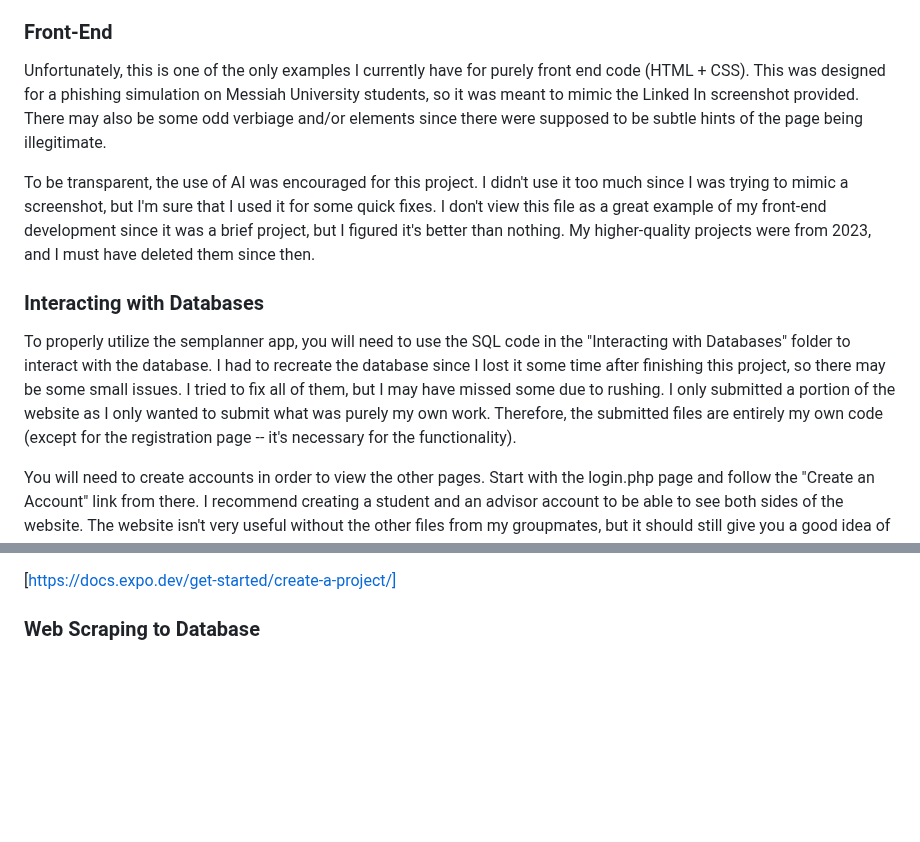
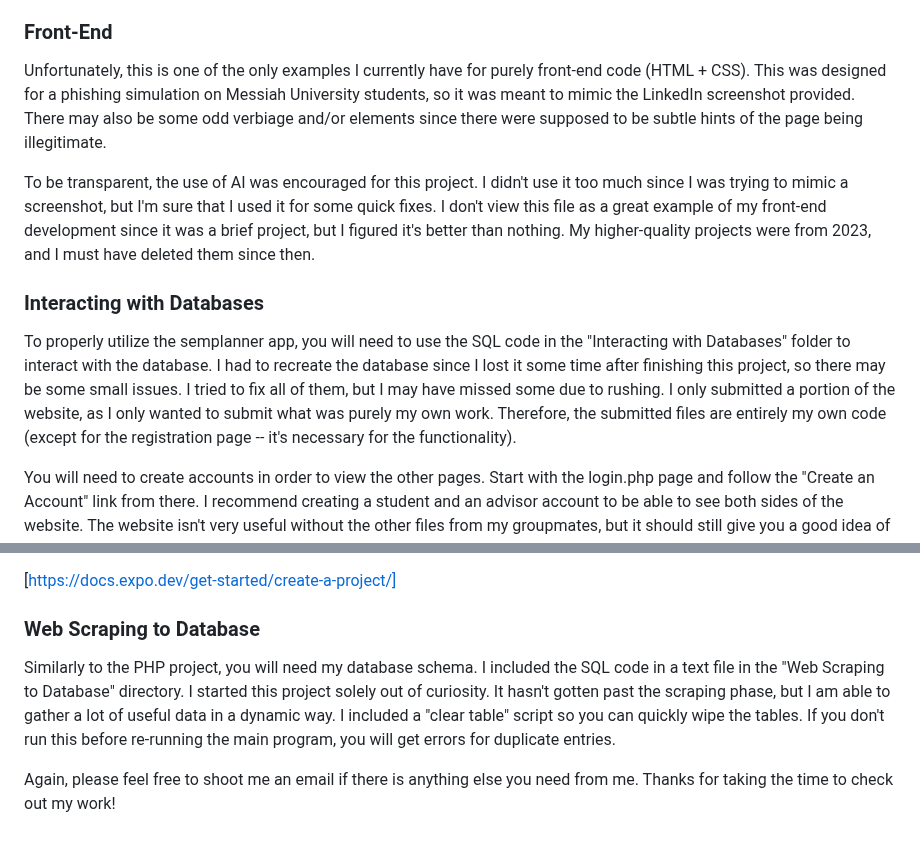
Before and after one commit to lukewilson13/Luke-Wilson-s-Coding-Examples, a Markdown page: README.md, 2 parts joined by grey strips. Drawn GitHub-style; blank space fills up the shorter version.

```diff
--- a/README.md
+++ b/README.md
@@ -2,12 +2,12 @@
 Below are instructions and descriptions for each type of project. I tried to make this as clear as possible, but the environments of some of these projects make viewing them potentially complex. Please let me know if you have any questions or need anything else. Hopefully this is helpful!
 
 ### Front-End
-Unfortunately, this is one of the only examples I currently have for purely front end code (HTML + CSS). This was designed for a phishing simulation on Messiah University students, so it was meant to mimic the Linked In screenshot provided. There may also be some odd verbiage and/or elements since there were supposed to be subtle hints of the page being illegitimate.
+Unfortunately, this is one of the only examples I currently have for purely front-end code (HTML + CSS). This was designed for a phishing simulation on Messiah University students, so it was meant to mimic the LinkedIn screenshot provided. There may also be some odd verbiage and/or elements since there were supposed to be subtle hints of the page being illegitimate.
 
 To be transparent, the use of AI was encouraged for this project. I didn't use it too much since I was trying to mimic a screenshot, but I'm sure that I used it for some quick fixes. I don't view this file as a great example of my front-end development since it was a brief project, but I figured it's better than nothing. My higher-quality projects were from 2023, and I must have deleted them since then.
 
 ### Interacting with Databases
-To properly utilize the semplanner app, you will need to use the SQL code in the "Interacting with Databases" folder to interact with the database. I had to recreate the database since I lost it some time after finishing this project, so there may be some small issues. I tried to fix all of them, but I may have missed some due to rushing. I only submitted a portion of the website as I only wanted to submit what was purely my own work. Therefore, the submitted files are entirely my own code (except for the registration page -- it's necessary for the functionality).
+To properly utilize the semplanner app, you will need to use the SQL code in the "Interacting with Databases" folder to interact with the database. I had to recreate the database since I lost it some time after finishing this project, so there may be some small issues. I tried to fix all of them, but I may have missed some due to rushing. I only submitted a portion of the website, as I only wanted to submit what was purely my own work. Therefore, the submitted files are entirely my own code (except for the registration page -- it's necessary for the functionality).
 
 You will need to create accounts in order to view the other pages. Start with the login.php page and follow the "Create an Account" link from there. I recommend creating a student and an advisor account to be able to see both sides of the website. The website isn't very useful without the other files from my groupmates, but it should still give you a good idea of how I interacted with the database.
 
@@ -23,3 +23,6 @@ Below is a link to the instructions for setting up an Expo environment if you wo
 [https://docs.expo.dev/get-started/create-a-project/]
 
 ### Web Scraping to Database
+Similarly to the PHP project, you will need my database schema. I included the SQL code in a text file in the "Web Scraping to Database" directory. I started this project solely out of curiosity. It hasn't gotten past the scraping phase, but I am able to gather a lot of useful data in a dynamic way. I included a "clear table" script so you can quickly wipe the tables. If you don't run this before re-running the main program, you will get errors for duplicate entries.
+
+Again, please feel free to shoot me an email if there is anything else you need from me. Thanks for taking the time to check out my work!
```
